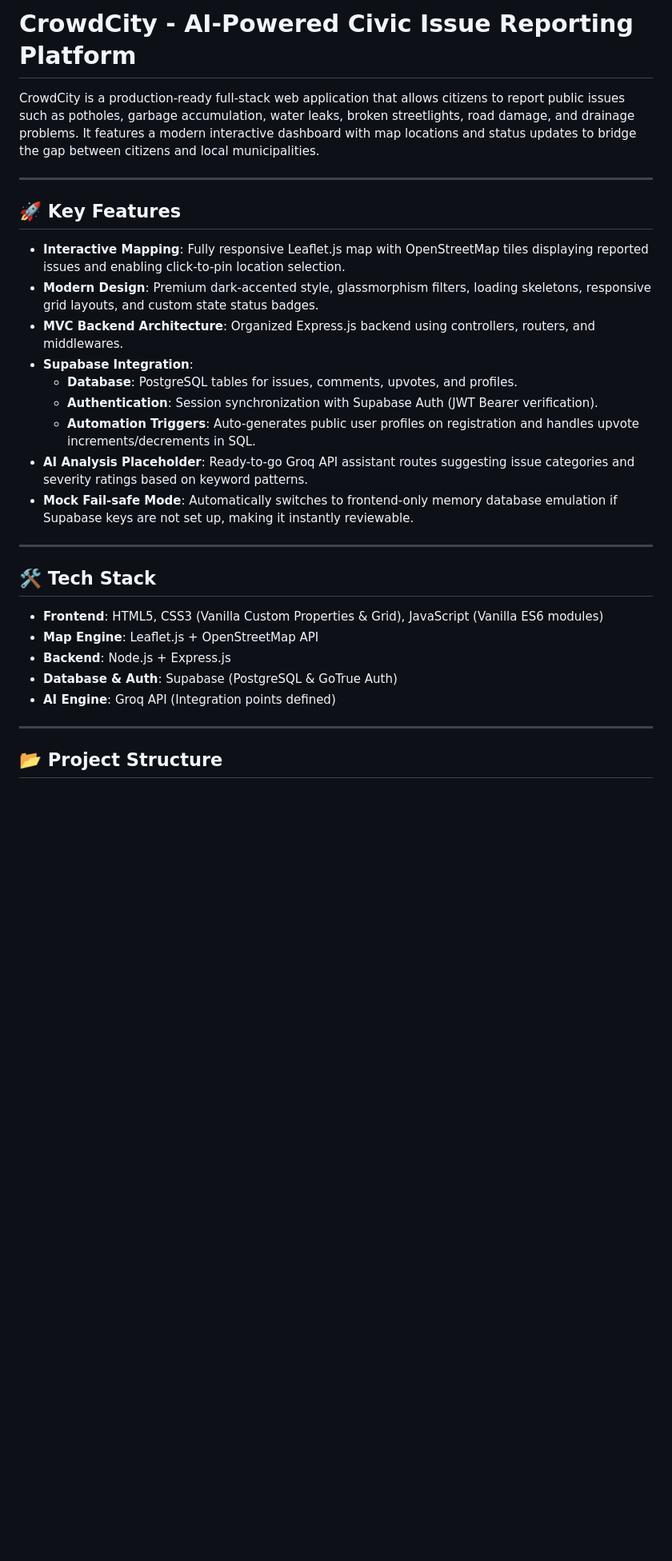
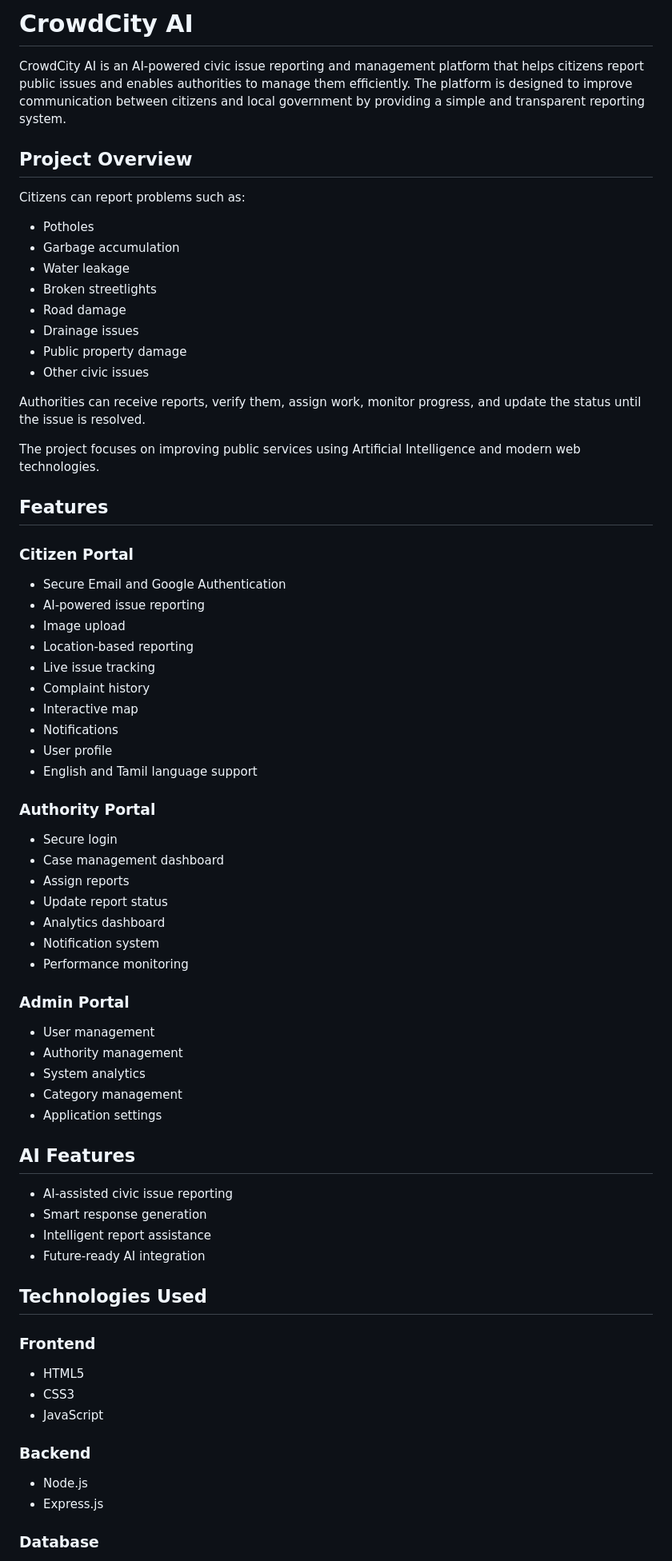
Before and after one commit to Dhanushraagav/CrowdCity, a Markdown page: README.md, the part around one of its changes. Shown at 80% size. Rendered like a GitHub page; blank space fills up the shorter version.

Commit message:
Revise README for CrowdCity AI platform
Updated project description and features in README.md.

```diff
--- a/README.md
+++ b/README.md
@@ -1,31 +1,76 @@
-# CrowdCity - AI-Powered Civic Issue Reporting Platform
+# CrowdCity AI
 
-CrowdCity is a production-ready full-stack web application that allows citizens to report public issues such as potholes, garbage accumulation, water leaks, broken streetlights, road damage, and drainage problems. It features a modern interactive dashboard with map locations and status updates to bridge the gap between citizens and local municipalities.
+CrowdCity AI is an AI-powered civic issue reporting and management platform that helps citizens report public issues and enables authorities to manage them efficiently. The platform is designed to improve communication between citizens and local government by providing a simple and transparent reporting system.
 
----
+## Project Overview
 
-## 🚀 Key Features
+Citizens can report problems such as:
 
-* **Interactive Mapping**: Fully responsive Leaflet.js map with OpenStreetMap tiles displaying reported issues and enabling click-to-pin location selection.
-* **Modern Design**: Premium dark-accented style, glassmorphism filters, loading skeletons, responsive grid layouts, and custom state status badges.
-* **MVC Backend Architecture**: Organized Express.js backend using controllers, routers, and middlewares.
-* **Supabase Integration**:
-  * **Database**: PostgreSQL tables for issues, comments, upvotes, and profiles.
-  * **Authentication**: Session synchronization with Supabase Auth (JWT Bearer verification).
-  * **Automation Triggers**: Auto-generates public user profiles on registration and handles upvote increments/decrements in SQL.
-* **AI Analysis Placeholder**: Ready-to-go Groq API assistant routes suggesting issue categories and severity ratings based on keyword patterns.
-* **Mock Fail-safe Mode**: Automatically switches to frontend-only memory database emulation if Supabase keys are not set up, making it instantly reviewable.
+- Potholes
+- Garbage accumulation
+- Water leakage
+- Broken streetlights
+- Road damage
+- Drainage issues
+- Public property damage
+- Other civic issues
 
----
+Authorities can receive reports, verify them, assign work, monitor progress, and update the status until the issue is resolved.
 
-## 🛠️ Tech Stack
+The project focuses on improving public services using Artificial Intelligence and modern web technologies.
 
-* **Frontend**: HTML5, CSS3 (Vanilla Custom Properties & Grid), JavaScript (Vanilla ES6 modules)
-* **Map Engine**: Leaflet.js + OpenStreetMap API
-* **Backend**: Node.js + Express.js
-* **Database & Auth**: Supabase (PostgreSQL & GoTrue Auth)
-* **AI Engine**: Groq API (Integration points defined)
+## Features
 
----
+### Citizen Portal
 
-## 📂 Project Structure
+- Secure Email and Google Authentication
+- AI-powered issue reporting
+- Image upload
+- Location-based reporting
+- Live issue tracking
+- Complaint history
+- Interactive map
+- Notifications
+- User profile
+- English and Tamil language support
+
+### Authority Portal
+
+- Secure login
+- Case management dashboard
+- Assign reports
+- Update report status
+- Analytics dashboard
+- Notification system
+- Performance monitoring
+
+### Admin Portal
+
+- User management
+- Authority management
+- System analytics
+- Category management
+- Application settings
+
+## AI Features
+
+- AI-assisted civic issue reporting
+- Smart response generation
+- Intelligent report assistance
+- Future-ready AI integration
+
+## Technologies Used
+
+### Frontend
+
+- HTML5
+- CSS3
+- JavaScript
+
+### Backend
+
+- Node.js
+- Express.js
+
+### Database
+
```
Also changed, not shown: other parts of README.md (+98 -80 lines).
